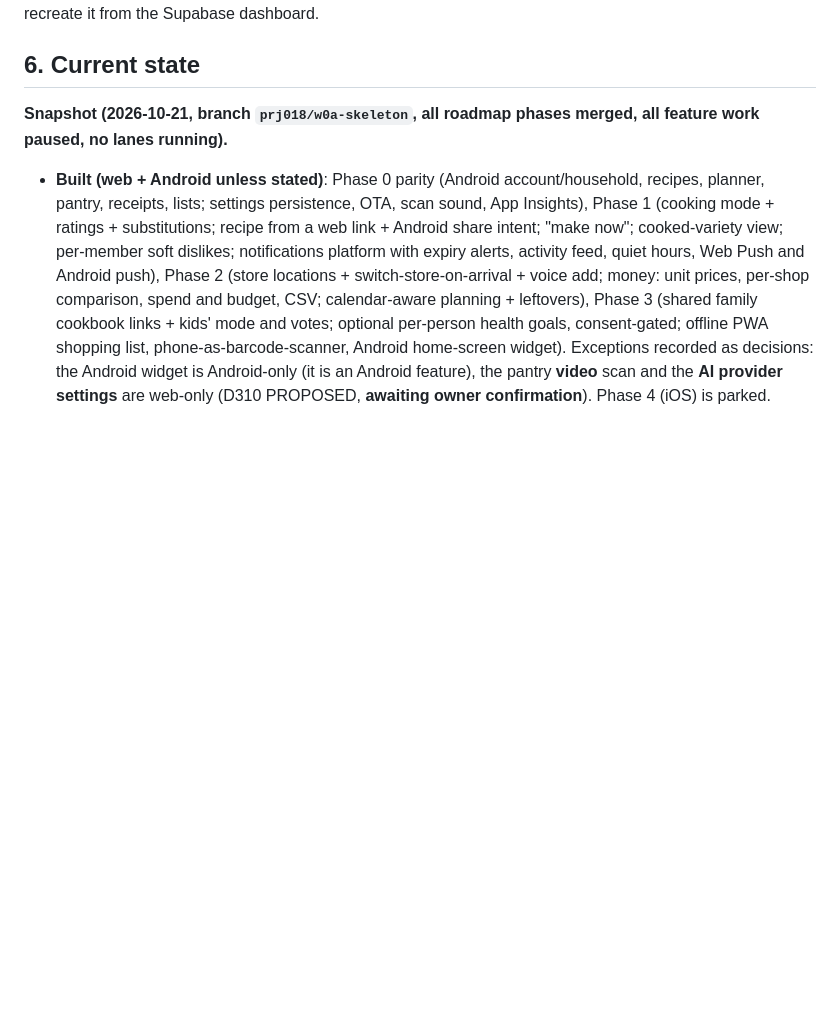
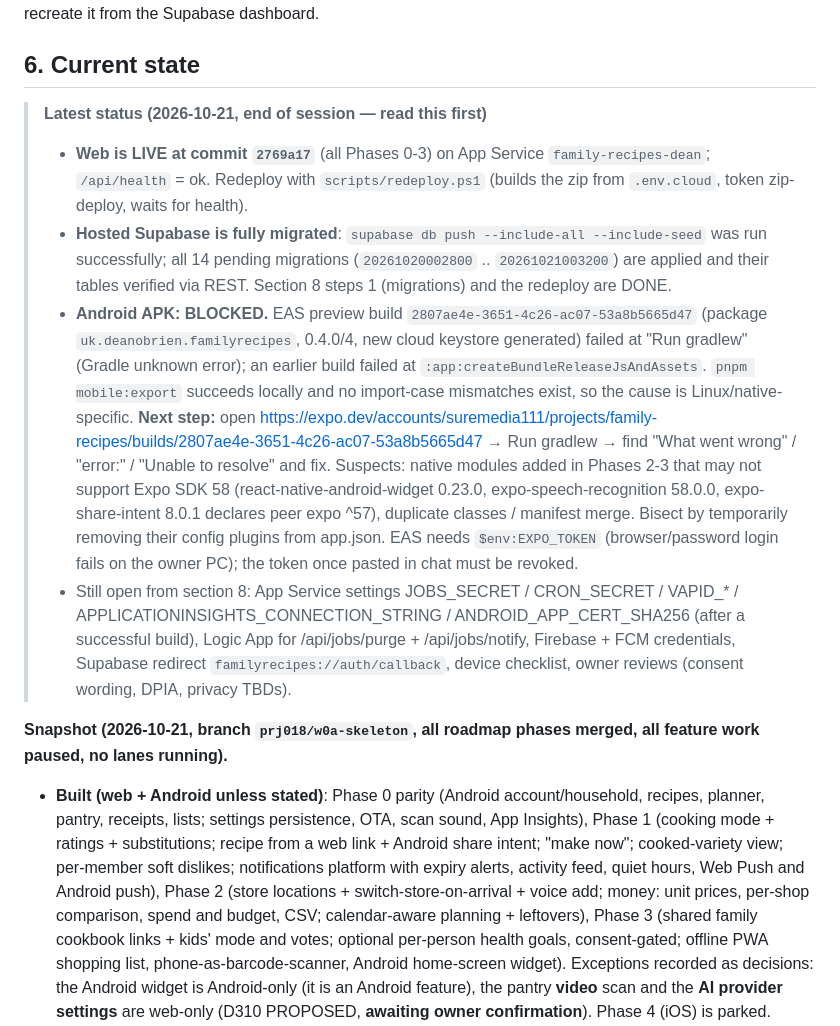
Before and after one commit to deanobrien/familymeals, a Markdown page: docs/HANDOVER.md, the part around the change. GitHub-like rendering; blank space fills up the shorter version.

Commit message:
Docs: latest status - web live at 2769a17, Supabase fully migrated, EAS Android build blocked (next step)
Co-Authored-By: Claude Opus 5.5 <noreply@anthropic.com>

```diff
--- a/docs/HANDOVER.md
+++ b/docs/HANDOVER.md
@@ -99,6 +99,13 @@ NEXT_PUBLIC_SITE_URL=https://family-recipes-dean-cph4g5cuh9fmhhfy.ukwest-01.azur
 `scripts/package-appservice.ps1` does not read `.env.cloud` itself: load these into the shell (or copy the `NEXT_PUBLIC_*` lines into `apps/web/.env.production.local`) before packaging; see DEPLOY-APP-SERVICE.md section 1. The service role key is deliberately never stored there. If you do not have this file, recreate it from the Supabase dashboard.
 
 ## 6. Current state
+
+> **Latest status (2026-10-21, end of session — read this first)**
+> - **Web is LIVE at commit `2769a17`** (all Phases 0-3) on App Service `family-recipes-dean`; `/api/health` = ok. Redeploy with `scripts/redeploy.ps1` (builds the zip from `.env.cloud`, token zip-deploy, waits for health).
+> - **Hosted Supabase is fully migrated**: `supabase db push --include-all --include-seed` was run successfully; all 14 pending migrations (`20261020002800` .. `20261021003200`) are applied and their tables verified via REST. Section 8 steps 1 (migrations) and the redeploy are DONE.
+> - **Android APK: BLOCKED.** EAS preview build `2807ae4e-3651-4c26-ac07-53a8b5665d47` (package `uk.deanobrien.familyrecipes`, 0.4.0/4, new cloud keystore generated) failed at "Run gradlew" (Gradle unknown error); an earlier build failed at `:app:createBundleReleaseJsAndAssets`. `pnpm mobile:export` succeeds locally and no import-case mismatches exist, so the cause is Linux/native-specific. **Next step:** open https://expo.dev/accounts/suremedia111/projects/family-recipes/builds/2807ae4e-3651-4c26-ac07-53a8b5665d47 → Run gradlew → find "What went wrong" / "error:" / "Unable to resolve" and fix. Suspects: native modules added in Phases 2-3 that may not support Expo SDK 58 (react-native-android-widget 0.23.0, expo-speech-recognition 58.0.0, expo-share-intent 8.0.1 declares peer expo ^57), duplicate classes / manifest merge. Bisect by temporarily removing their config plugins from app.json. EAS needs `$env:EXPO_TOKEN` (browser/password login fails on the owner PC); the token once pasted in chat must be revoked.
+> - Still open from section 8: App Service settings JOBS_SECRET / CRON_SECRET / VAPID_* / APPLICATIONINSIGHTS_CONNECTION_STRING / ANDROID_APP_CERT_SHA256 (after a successful build), Logic App for /api/jobs/purge + /api/jobs/notify, Firebase + FCM credentials, Supabase redirect `familyrecipes://auth/callback`, device checklist, owner reviews (consent wording, DPIA, privacy TBDs).
+
 
 **Snapshot (2026-10-21, branch `prj018/w0a-skeleton`, all roadmap phases merged, all feature work paused, no lanes running).**
 
```
Also changed, not shown: CLAUDE.md (+1 -1 lines).
